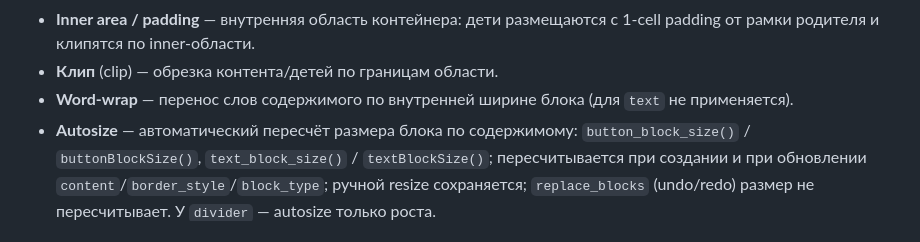
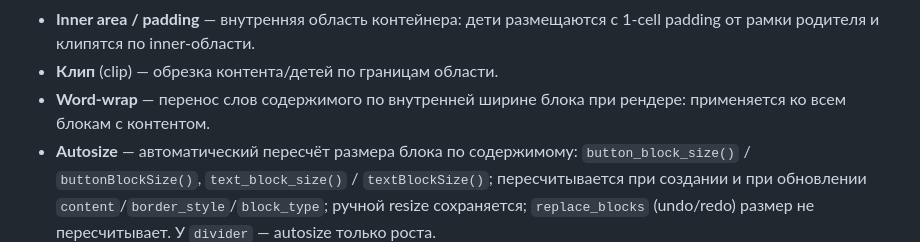
Before and after one commit to sshmakov/boxframe, a Markdown page: GLOSSARY.md, the part around the change. Drawn GitHub-style.

Commit message:
GLOSSARY.md правка word-wrap

```diff
--- a/GLOSSARY.md
+++ b/GLOSSARY.md
@@ -116,7 +116,7 @@
   inner-области.
 - **Клип** (clip) — обрезка контента/детей по границам области.
 - **Word-wrap** — перенос слов содержимого по внутренней ширине блока
-  (для `text` не применяется).
+  при рендере: применяется ко всем блокам с контентом.
 - **Autosize** — автоматический пересчёт размера блока по содержимому:
   `button_block_size()` / `buttonBlockSize()`, `text_block_size()` /
   `textBlockSize()`; пересчитывается при создании и при обновлении
```
